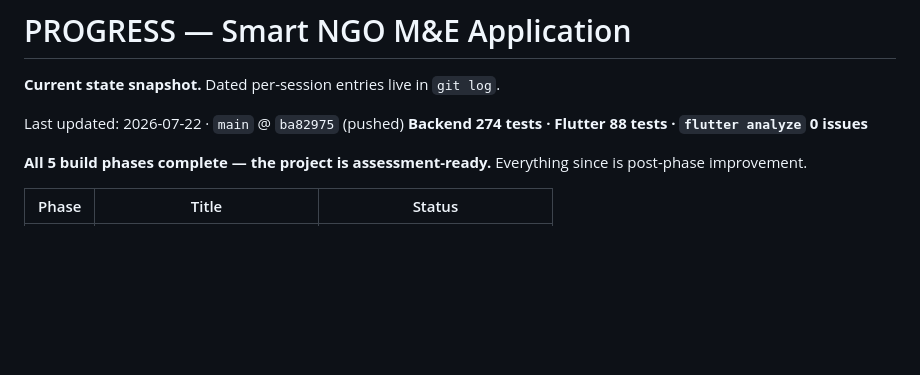
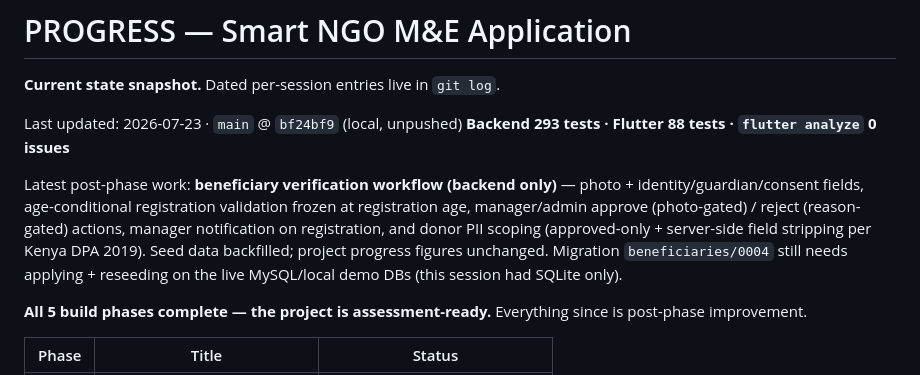
Before and after one commit to Petersonmwero/SmartNGO, a Markdown page: PROGRESS.md, the part around the change. Rendered like a GitHub page; blank space fills up the shorter version.

```diff
--- a/PROGRESS.md
+++ b/PROGRESS.md
@@ -2,8 +2,17 @@
 
 **Current state snapshot.** Dated per-session entries live in `git log`.
 
-Last updated: 2026-07-22 · `main` @ `ba82975` (pushed)
-**Backend 274 tests · Flutter 88 tests · `flutter analyze` 0 issues**
+Last updated: 2026-07-23 · `main` @ `bf24bf9` (local, unpushed)
+**Backend 293 tests · Flutter 88 tests · `flutter analyze` 0 issues**
+
+Latest post-phase work: **beneficiary verification workflow (backend only)** —
+photo + identity/guardian/consent fields, age-conditional registration
+validation frozen at registration age, manager/admin approve (photo-gated) /
+reject (reason-gated) actions, manager notification on registration, and donor
+PII scoping (approved-only + server-side field stripping per Kenya DPA 2019).
+Seed data backfilled; project progress figures unchanged. Migration
+`beneficiaries/0004` still needs applying + reseeding on the live MySQL/local
+demo DBs (this session had SQLite only).
 
 **All 5 build phases complete — the project is assessment-ready.** Everything
 since is post-phase improvement.
```
Also changed, not shown: HANDOVER.md (+28 -2 lines).
